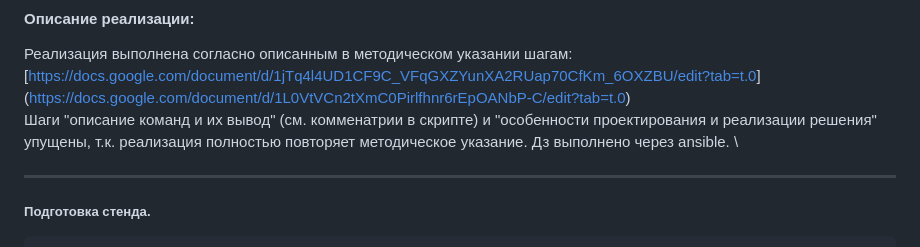
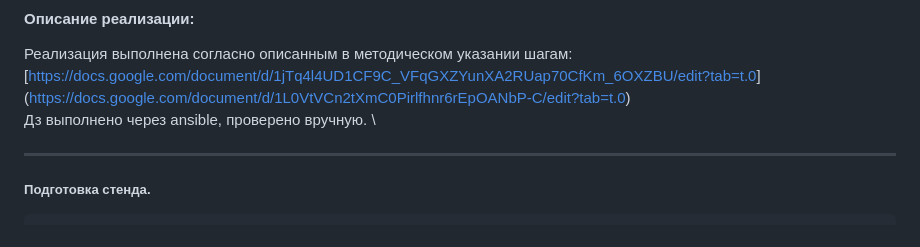
Before and after one commit to YuP26/O_HT, a Markdown page: d18-backup/README.md, the part around the change. GitHub-like rendering.

```diff
--- a/d18-backup/README.md
+++ b/d18-backup/README.md
@@ -16,8 +16,7 @@
 ****
 #### **Описание реализации:**
 Реализация выполнена согласно описанным в методическом указании шагам: [[https://docs.google.com/document/d/1jTq4l4UD1CF9C_VFqGXZYunXA2RUap70CfKm_6OXZBU/edit?tab=t.0](https://docs.google.com/document/d/1xursgUsGDVTLh4B_r0XGw_flPzd5lSJ0nfMFL-HQmFs/edit?tab=t.0)](https://docs.google.com/document/d/1L0VtVCn2tXmC0Pirlfhnr6rEpOANbP-C/edit?tab=t.0) \
-Шаги "описание команд и их вывод" (см. комменатрии в скрипте) и "особенности проектирования и реализации решения" упущены, т.к. реализация полностью повторяет методическое указание.
-Дз выполнено через ansible. \
+Дз выполнено через ansible, проверено вручную. \
 
 
 ***
```
